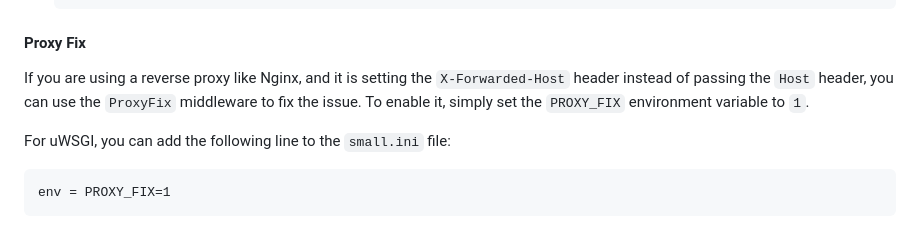
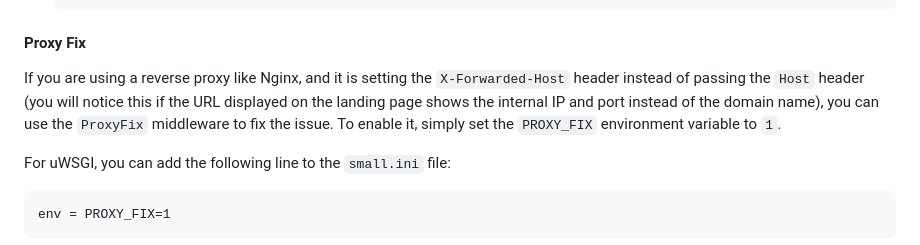
Before and after one commit to darlopvil/small-fork, a Markdown page: README.md, the part around the change. Drawn GitHub-style.

Commit message:
fix(docs): clarify proxy fix usage with reverse proxies
Added additional context to the explanation of the ProxyFix middleware in the README. It now details how to recognize issues with the `X-Forwarded-Host` header, such as the URL displaying internal IP and port instead of the domain name. This improvement helps users better understand when to enable the `PROXY_FIX` environment variable.

````diff
--- a/README.md
+++ b/README.md
@@ -107,7 +107,7 @@ This is a basic guide to deploy Small using uWSGI and Caddy.
 
 #### Proxy Fix
 
-If you are using a reverse proxy like Nginx, and it is setting the `X-Forwarded-Host` header instead of passing the `Host` header, you can use the `ProxyFix` middleware to fix the issue. To enable it, simply set the `PROXY_FIX` environment variable to `1`.
+If you are using a reverse proxy like Nginx, and it is setting the `X-Forwarded-Host` header instead of passing the `Host` header (you will notice this if the URL displayed on the landing page shows the internal IP and port instead of the domain name), you can use the `ProxyFix` middleware to fix the issue. To enable it, simply set the `PROXY_FIX` environment variable to `1`.
 
 For uWSGI, you can add the following line to the `small.ini` file:
 ```
````
